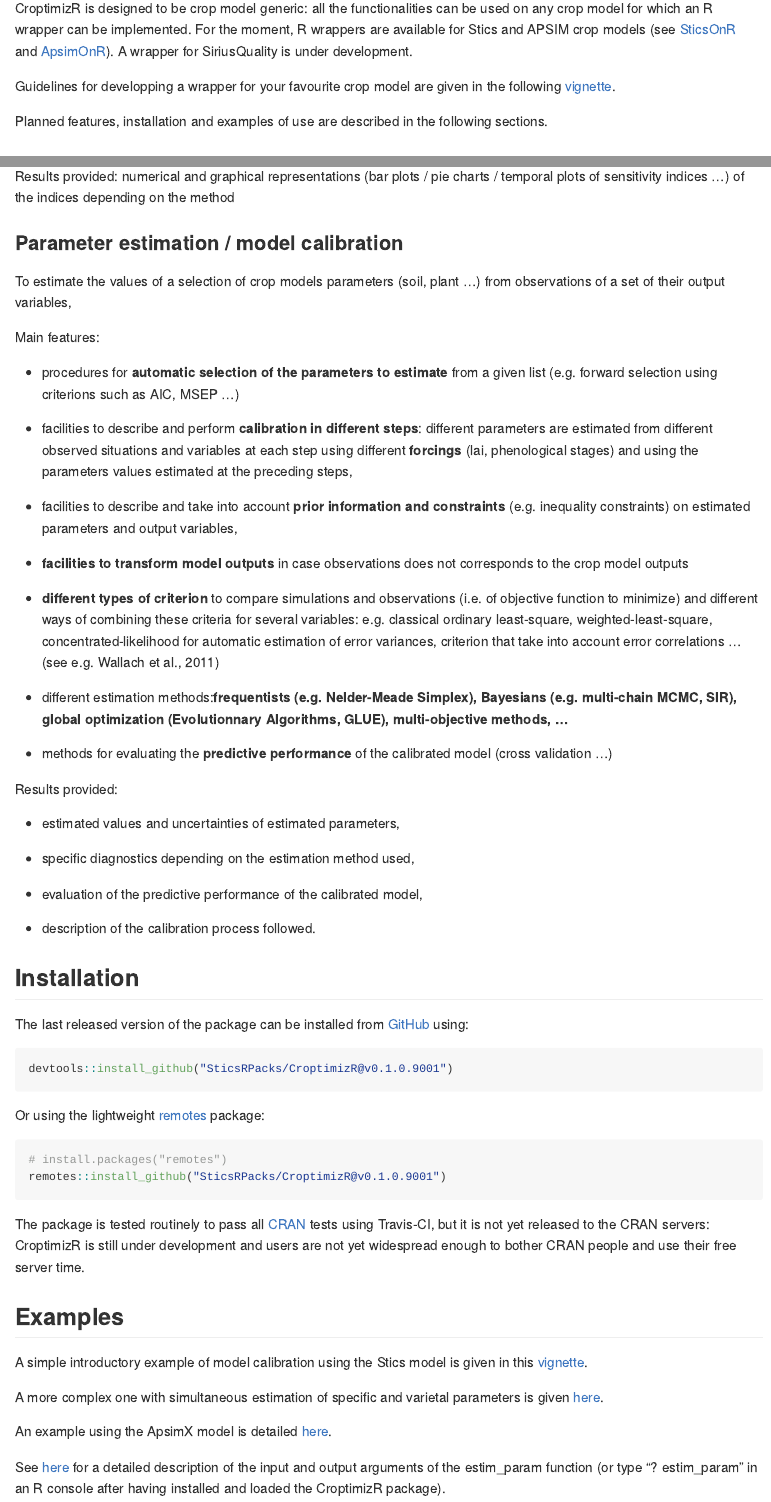
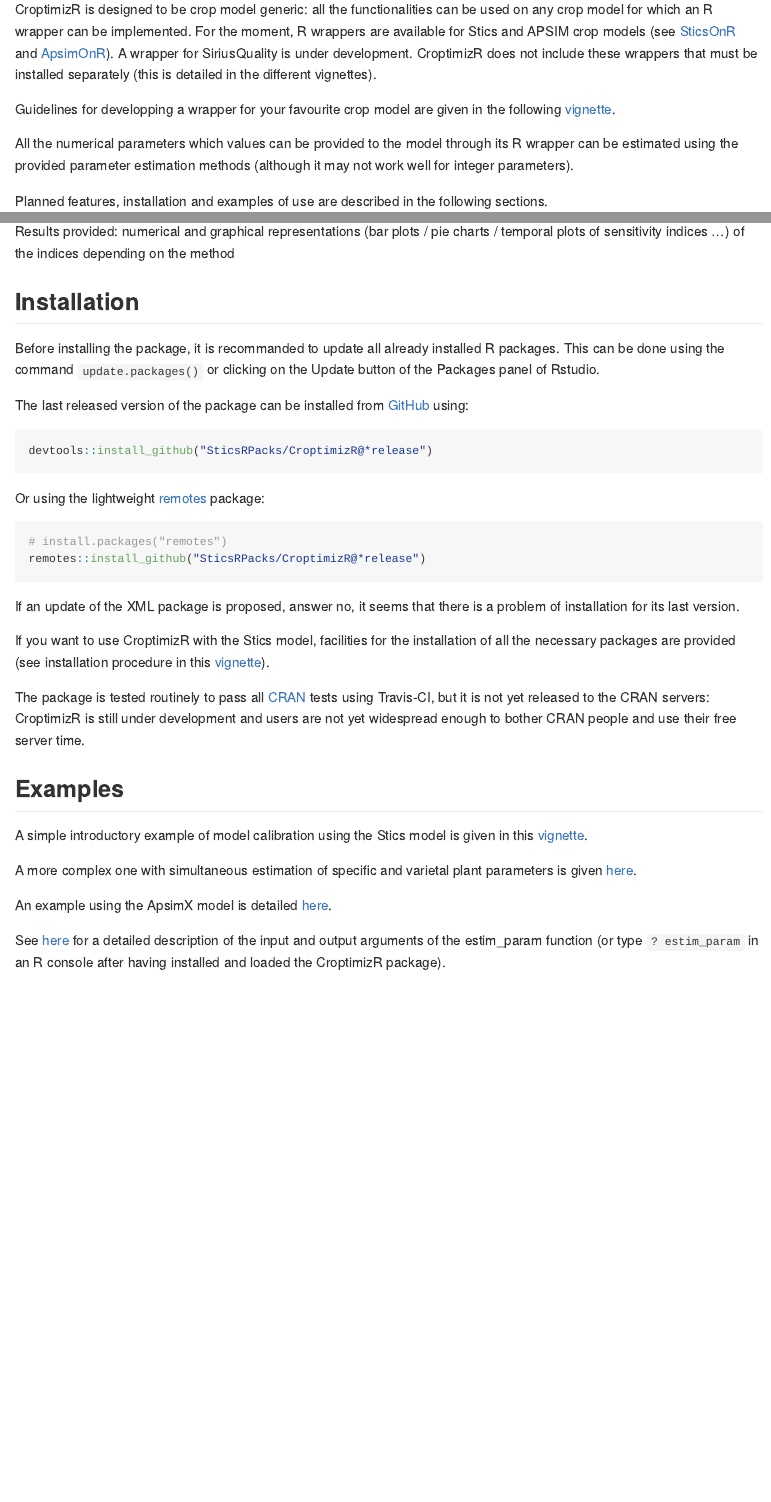
Before and after one commit to SticsRPacks/CroptimizR, an R Markdown document (README.Rmd): the page in a window 1100 px wide, from 490 px down before the commit and from 510 px down after it, so that both start at the same text, and a second part further down, joined at a grey line. Rendered offline with R 4.5, knitr and Pandoc, with nearby package versions; badge pictures from the web are left out.

Commit message:
Update readme following beta tests

````diff
--- a/README.Rmd
+++ b/README.Rmd
@@ -33 +33,2 @@
 
+CroptimizR is designed to be crop model generic: all the functionalities can be used on any crop model for which an R wrapper can be implemented. For the moment, R wrappers are available for Stics and APSIM crop models (see [SticsOnR](https://github.com/SticsRPacks/SticsOnR) and [ApsimOnR](https://github.com/hol430/ApsimOnR)). A wrapper for SiriusQuality is under development. CroptimizR does not include these wrappers that must be installed separately (this is detailed in the different vignettes).
@@ -35,5 +35,7 @@
 
 Guidelines for developping a wrapper for your favourite crop model are given in the following [vignette](https://SticsRPacks.github.io/CroptimizR/articles/Designing_a_model_wrapper.html).
+
+All the numerical parameters which values can be provided to the model through its R wrapper can be estimated using the provided parameter estimation methods (although it may not work well for integer parameters).
 
 Planned features, installation and examples of use are described in the following sections.
 
@@ -80,61 +114,38 @@
 
 Results provided: numerical and graphical representations (bar plots / pie charts / temporal plots of sensitivity indices …) of the indices depending on the method
 
-### Parameter estimation / model calibration
-
-To estimate the values of a selection of crop models parameters (soil, plant …) from observations of a set of their output variables,
-
-Main features:
-
-* procedures for **automatic selection of the parameters to estimate** from a given list (e.g. forward selection using criterions such as AIC, MSEP …)
-
-* facilities to describe and perform **calibration in different steps**: different parameters are estimated from different observed situations and variables at each step using different **forcings** (lai, phenological stages) and using the parameters values estimated at the preceding steps,
-
-* facilities to describe and take into account **prior information and constraints** (e.g. inequality constraints) on estimated parameters and output variables,
-
-*	**facilities to transform model outputs** in case observations does not corresponds to the crop model outputs
-
-*	**different types of criterion** to compare simulations and observations (i.e. of objective function to minimize) and different ways of combining these criteria for several variables: e.g. classical ordinary least-square, weighted-least-square, concentrated-likelihood for automatic estimation of error variances, criterion that take into account error correlations … (see e.g. Wallach et al., 2011)
-
-*	different estimation methods:**frequentists (e.g. Nelder-Meade Simplex), Bayesians (e.g. multi-chain MCMC, SIR), global optimization (Evolutionnary Algorithms, GLUE), multi-objective methods,	…**
-
-* methods for evaluating the **predictive performance** of the calibrated model (cross validation …)
-
-Results provided:
-
-*	estimated values and uncertainties of estimated parameters,
-
-*	specific diagnostics depending on the estimation method used,
-
-*	evaluation of the predictive performance of the calibrated model,
-
-*	description of the calibration process followed.
-
 
 ## Installation
+
+Before installing the package, it is recommanded to update all already installed R packages. This can be done using the command `update.packages()` or clicking on the Update button of the Packages panel of Rstudio.
 
 The last released version of the package can be installed from [GitHub](https://github.com/) using:
 
 ``` r
-devtools::install_github("SticsRPacks/CroptimizR@v0.1.0.9001")
+devtools::install_github("SticsRPacks/CroptimizR@*release")
 ```
 Or using the lightweight [remotes](https://github.com/r-lib/remotes#readme) package:
 
 ``` r
 # install.packages("remotes")
-remotes::install_github("SticsRPacks/CroptimizR@v0.1.0.9001")
+remotes::install_github("SticsRPacks/CroptimizR@*release")
 ```
+
+If an update of the XML package is proposed, answer no, it seems that there is a problem of installation for its last version.
+
+If you want to use CroptimizR with the Stics model, facilities for the installation of all the necessary packages are provided (see installation procedure in this [vignette](https://SticsRPacks.github.io/CroptimizR/articles/Parameter_estimation_simple_case.html)).
+
 The package is tested routinely to pass all [CRAN](https://CRAN.R-project.org) tests using Travis-CI, but it is not yet released to the CRAN servers: CroptimizR is still under development and users are not yet widespread enough to bother CRAN people and use their free server time.
 
 ## Examples
 
 A simple introductory example of model calibration using the Stics model is given in this [vignette](https://SticsRPacks.github.io/CroptimizR/articles/Parameter_estimation_simple_case.html).
 
-A more complex one with simultaneous estimation of specific and varietal parameters is given  [here](https://SticsRPacks.github.io/CroptimizR/articles/Parameter_estimation_Specific_and_Varietal.html).
+A more complex one with simultaneous estimation of specific and varietal plant parameters is given  [here](https://SticsRPacks.github.io/CroptimizR/articles/Parameter_estimation_Specific_and_Varietal.html).
 
 An example using the ApsimX model is detailed [here](https://SticsRPacks.github.io/CroptimizR/articles/ApsimX_parameter_estimation_simple_case.html).
 
-See [here](https://sticsrpacks.github.io/CroptimizR/reference/estim_param.html) for a detailed description of the input and output arguments of the estim_param function (or type "? estim_param" in an R console after having installed and loaded the CroptimizR package).
+See [here](https://sticsrpacks.github.io/CroptimizR/reference/estim_param.html) for a detailed description of the input and output arguments of the estim_param function (or type `? estim_param` in an R console after having installed and loaded the CroptimizR package).
 
 ## Code of conduct
 
````
Also changed, not shown: README.Rmd (35 more changed lines).
